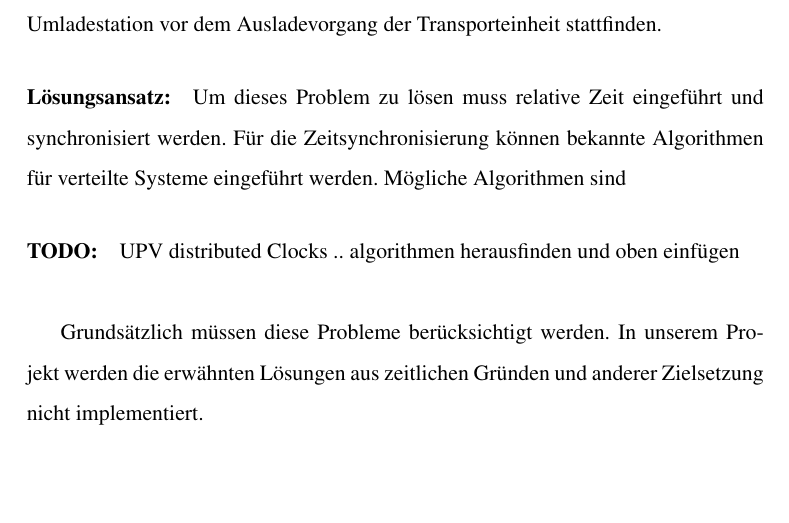
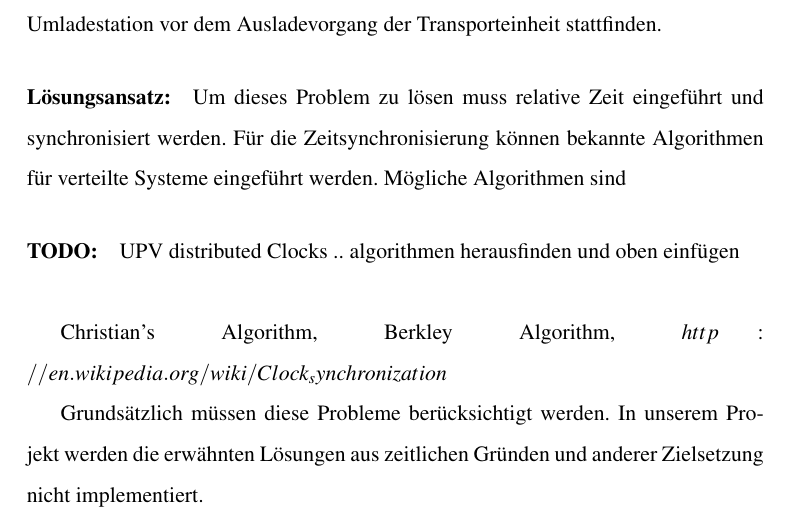
Before and after one commit to Wolfy42/Roadrunner, a LaTeX document (doc/documentation.tex, which reads doc/input/security.tex): part of page 5 of 5, cut so that both start at the same text, the shorter picture padded with empty space. Compiled offline with pdfLaTeX.

Commit message:
added doc link

```diff
--- a/doc/input/security.tex
+++ b/doc/input/security.tex
@@ -26,6 +26,9 @@ Systeme eingeführt werden. Mögliche Algorithmen sind
 
 \paragraph{TODO:}
 UPV distributed Clocks .. algorithmen herausfinden und oben einfügen\\
+
+	Christian's Algorithm, Berkley Algorithm,
+	$http://en.wikipedia.org/wiki/Clock_synchronization$
 \par
 
 Grundsätzlich müssen diese Probleme berücksichtigt werden. In unserem
```
Also changed, not shown: doc/documentation.pdf.
